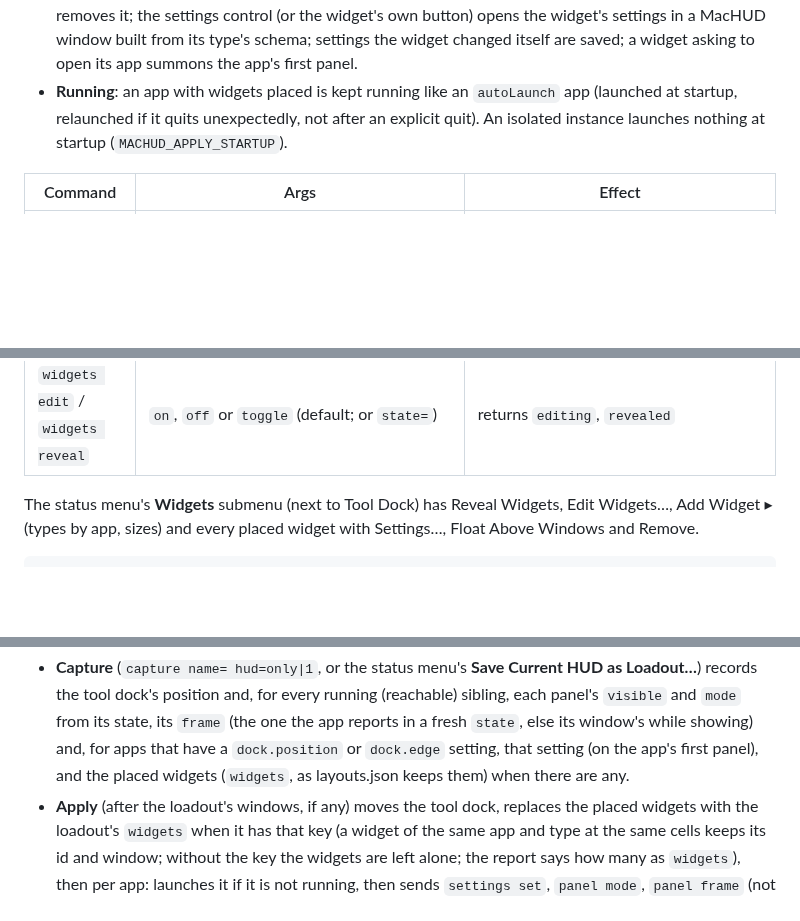
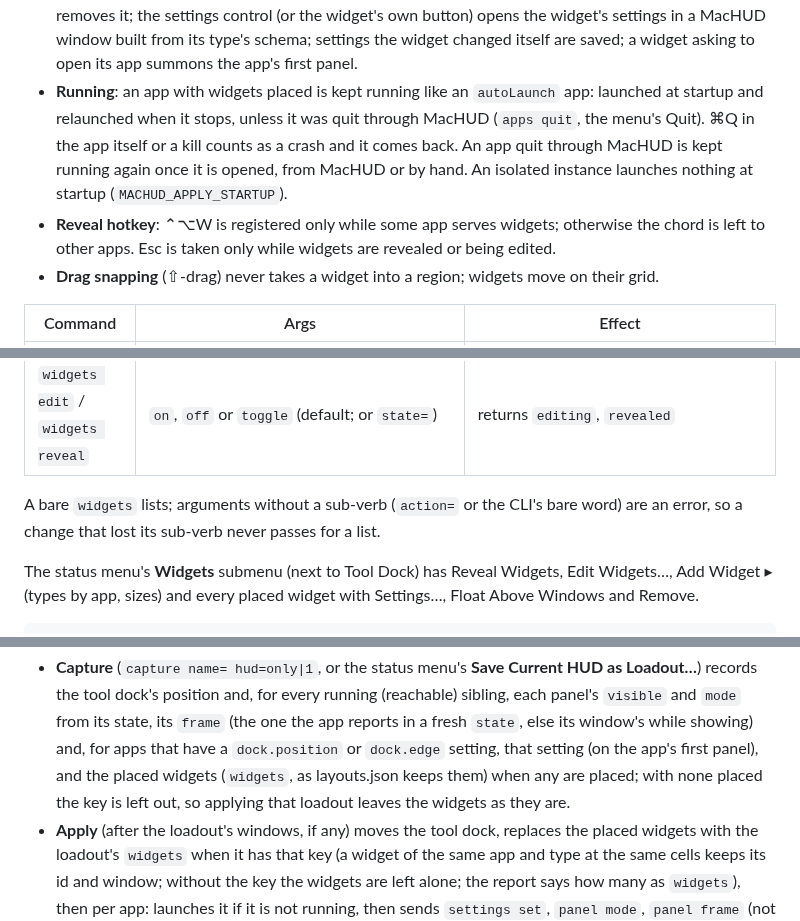
Before and after one commit to jamesrisberg/machud, a Markdown page: docs/API.md, 3 parts joined by grey strips. Rendered like a GitHub page; blank space fills up the shorter version.

Commit message:
Docs: widget apps kept running, reveal hotkey, drag snapping, sub-verb rule

```diff
--- a/docs/API.md
+++ b/docs/API.md
@@ -498,9 +498,14 @@ what the user does to a widget into placement.
   (else a toast); remove removes it; the settings control (or the widget's own button) opens the
   widget's settings in a MacHUD window built from its type's schema; settings the widget changed
   itself are saved; a widget asking to open its app summons the app's first panel.
-- **Running**: an app with widgets placed is kept running like an `autoLaunch` app (launched at
-  startup, relaunched if it quits unexpectedly, not after an explicit quit). An isolated
-  instance launches nothing at startup (`MACHUD_APPLY_STARTUP`).
+- **Running**: an app with widgets placed is kept running like an `autoLaunch` app: launched at
+  startup and relaunched when it stops, unless it was quit through MacHUD (`apps quit`, the menu's
+  Quit). ⌘Q in the app itself or a kill counts as a crash and it comes back. An app quit through
+  MacHUD is kept running again once it is opened, from MacHUD or by hand. An isolated instance
+  launches nothing at startup (`MACHUD_APPLY_STARTUP`).
+- **Reveal hotkey**: ⌃⌥W is registered only while some app serves widgets; otherwise the chord
+  is left to other apps. Esc is taken only while widgets are revealed or being edited.
+- **Drag snapping** (⇧-drag) never takes a widget into a region; widgets move on their grid.
 
 | Command | Args | Effect |
 | --- | --- | --- |
@@ -513,6 +518,9 @@ what the user does to a widget into placement.
 | `widgets layer` | `instance=` plus `desktop` or `float` (or `layer=`) | |
 | `widgets settings` | `instance=` plus `key=value ...` or `settings=<JSON object>` (`null` removes a key) | merged into the widget's settings, each checked and typed by its type's schema (keys the schema does not list are kept as given) |
 | `widgets edit` / `widgets reveal` | `on`, `off` or `toggle` (default; or `state=`) | returns `editing`, `revealed` |
+
+A bare `widgets` lists; arguments without a sub-verb (`action=` or the CLI's bare word) are an
+error, so a change that lost its sub-verb never passes for a list.
 
 The status menu's **Widgets** submenu (next to Tool Dock) has Reveal Widgets, Edit Widgets…,
 Add Widget ▸ (types by app, sizes) and every placed widget with Settings…, Float Above Windows
@@ -546,7 +554,8 @@ only that (`"layout": ""`, `"slots": []`):
   sibling, each panel's `visible` and `mode` from its state, its `frame` (the one the
   app reports in a fresh `state`, else its window's while showing) and, for apps that
   have a `dock.position` or `dock.edge` setting, that setting (on the app's first panel), and
-  the placed widgets (`widgets`, as layouts.json keeps them) when there are any.
+  the placed widgets (`widgets`, as layouts.json keeps them) when any are placed; with none placed
+  the key is left out, so applying that loadout leaves the widgets as they are.
 - **Apply** (after the loadout's windows, if any) moves the tool dock, replaces the placed
   widgets with the loadout's `widgets` when it has that key (a widget of the same app and type at
   the same cells keeps its id and window; without the key the widgets are left alone; the report
```
Also changed, not shown: CHANGELOG.md (+2 -2 lines), 1 other file.
